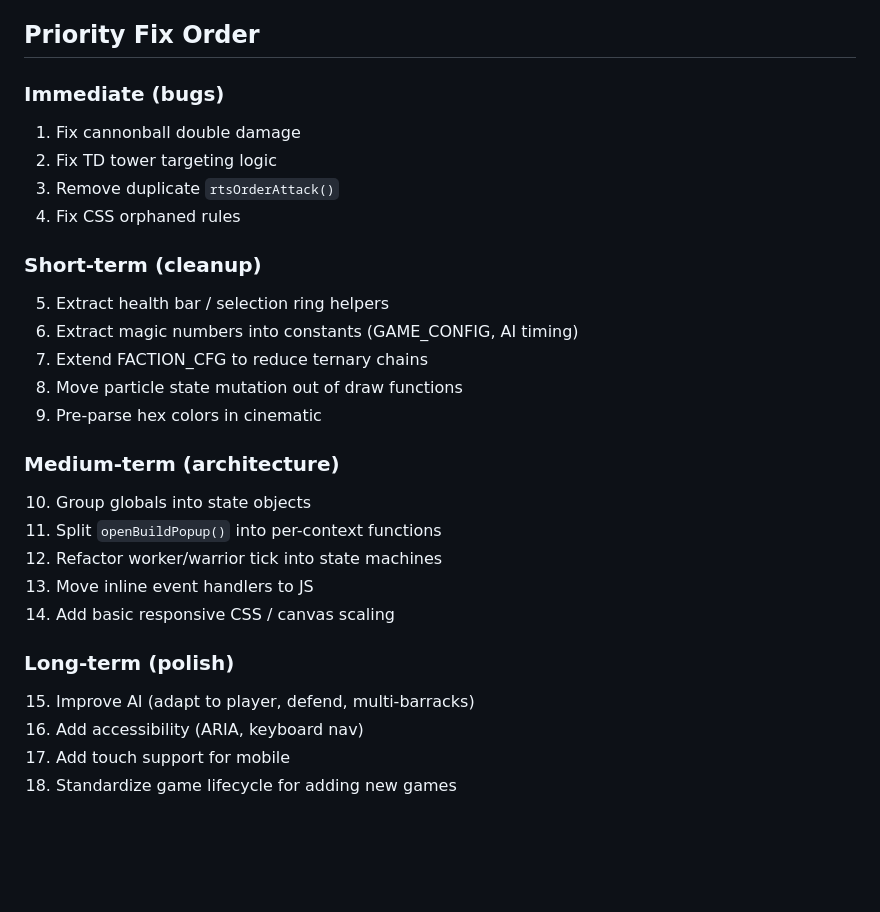
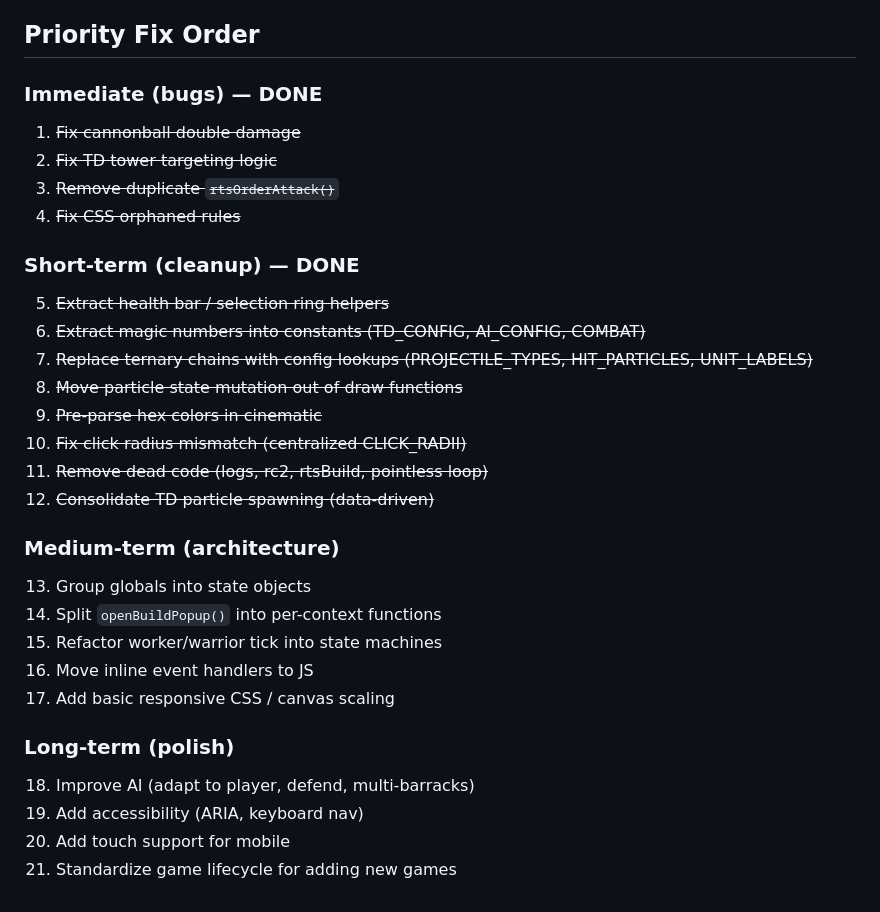
Before and after one commit to Brooker-Fam/nexus-games, a Markdown page: docs/code-audit.md, the part around the change. GitHub-like rendering; blank space fills up the shorter version.

Commit message:
Update code audit — all immediate and short-term fixes complete
https://claude.ai/code/session_013fsaT3BwsUKmvRiXfcPJb8

```diff
--- a/docs/code-audit.md
+++ b/docs/code-audit.md
@@ -123,28 +123,31 @@ Same green→orange→red logic repeated in:
 
 ## Priority Fix Order
 
-### Immediate (bugs)
-1. Fix cannonball double damage
-2. Fix TD tower targeting logic
-3. Remove duplicate `rtsOrderAttack()`
-4. Fix CSS orphaned rules
+### Immediate (bugs) — DONE
+1. ~~Fix cannonball double damage~~
+2. ~~Fix TD tower targeting logic~~
+3. ~~Remove duplicate `rtsOrderAttack()`~~
+4. ~~Fix CSS orphaned rules~~
 
-### Short-term (cleanup)
-5. Extract health bar / selection ring helpers
-6. Extract magic numbers into constants (GAME_CONFIG, AI timing)
-7. Extend FACTION_CFG to reduce ternary chains
-8. Move particle state mutation out of draw functions
-9. Pre-parse hex colors in cinematic
+### Short-term (cleanup) — DONE
+5. ~~Extract health bar / selection ring helpers~~
+6. ~~Extract magic numbers into constants (TD_CONFIG, AI_CONFIG, COMBAT)~~
+7. ~~Replace ternary chains with config lookups (PROJECTILE_TYPES, HIT_PARTICLES, UNIT_LABELS)~~
+8. ~~Move particle state mutation out of draw functions~~
+9. ~~Pre-parse hex colors in cinematic~~
+10. ~~Fix click radius mismatch (centralized CLICK_RADII)~~
+11. ~~Remove dead code (logs, rc2, rtsBuild, pointless loop)~~
+12. ~~Consolidate TD particle spawning (data-driven)~~
 
 ### Medium-term (architecture)
-10. Group globals into state objects
-11. Split `openBuildPopup()` into per-context functions
-12. Refactor worker/warrior tick into state machines
-13. Move inline event handlers to JS
-14. Add basic responsive CSS / canvas scaling
+13. Group globals into state objects
+14. Split `openBuildPopup()` into per-context functions
+15. Refactor worker/warrior tick into state machines
+16. Move inline event handlers to JS
+17. Add basic responsive CSS / canvas scaling
 
 ### Long-term (polish)
-15. Improve AI (adapt to player, defend, multi-barracks)
-16. Add accessibility (ARIA, keyboard nav)
-17. Add touch support for mobile
-18. Standardize game lifecycle for adding new games
+18. Improve AI (adapt to player, defend, multi-barracks)
+19. Add accessibility (ARIA, keyboard nav)
+20. Add touch support for mobile
+21. Standardize game lifecycle for adding new games
```
